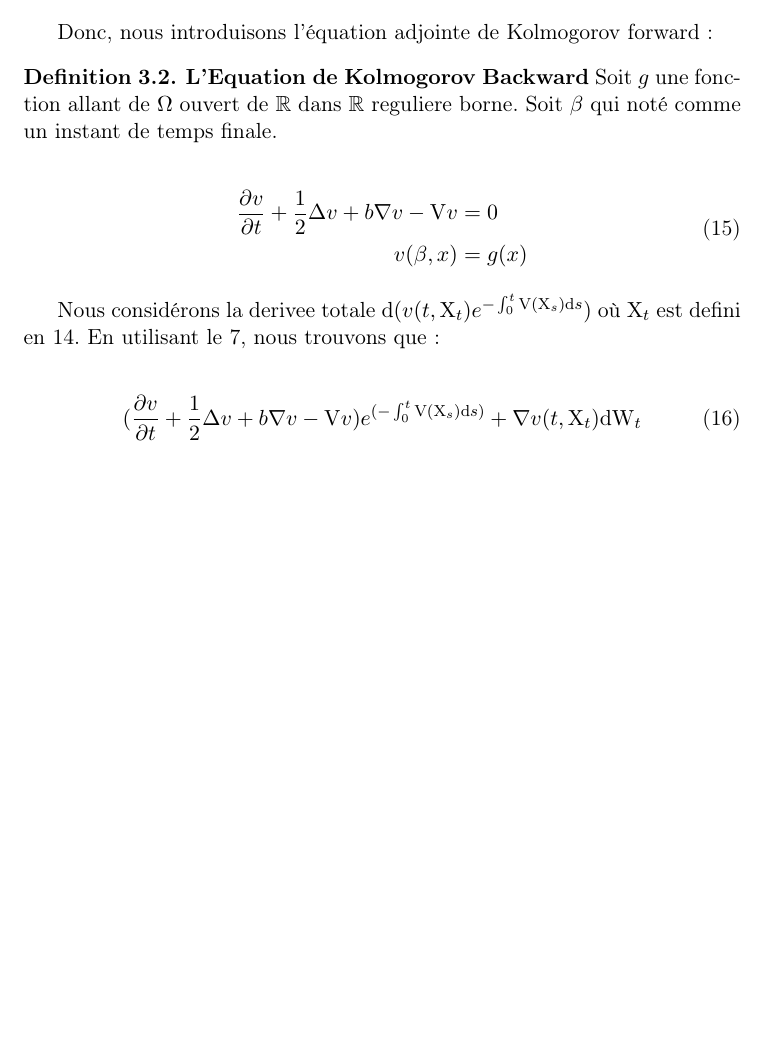
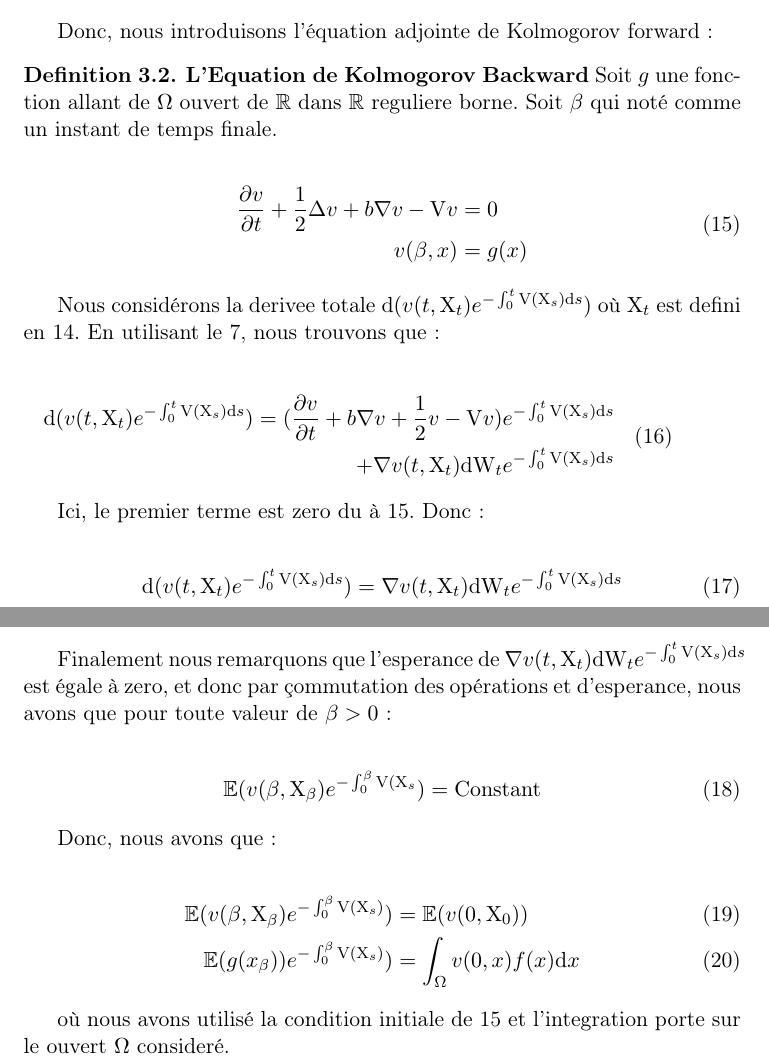
Before and after one commit to jmoran1993/map_projet_3a, a LaTeX document (Report_Notes/Seance2.tex): part of page 4 of 4 before the commit and two parts of pages 4 and 5 of 5 after it, the two joined at a grey line, cut so that both start at the same text, the shorter picture padded with empty space. Compiled offline with pdfLaTeX; an older LaTeX class or package is replaced by its successor.

Commit message:
Finish Martingale and Esperance

```diff
--- a/Report_Notes/Seance2.tex
+++ b/Report_Notes/Seance2.tex
@@ -193,10 +193,33 @@ v(\beta, x) &= g(x)
 
 Nous considérons la derivee totale $\mathrm{d}(v(t, \mathrm{X}_{t}) e^{-\int_0^{t} \mathrm{V}(\mathrm{X}_{s}) \mathrm{d}s})$ où $\mathrm{X}_{t}$ est defini en \ref{define_xt}. En utilisant le \ref{develop_ito_x}, nous trouvons que :
 
+\begin{multline}
+\begin{split}
+\mathrm{d}(v(t, \mathrm{X}_{t}) e^{-\int_0^{t} \mathrm{V}(\mathrm{X}_{s}) \mathrm{d}s}) = (\frac{\partial v}{\partial t} + b \nabla v + \frac{1}{2}v - \mathrm{V}v)e^{-\int_0^{t} \mathrm{V}(\mathrm{X}_{s}) \mathrm{d}s} \\
++ \nabla v(t, \mathrm{X}_t)\mathrm{dW}_{t} e^{-\int_0^{t} \mathrm{V}(\mathrm{X}_{s}) \mathrm{d}s}
+\end{split}
+\end{multline}
+
+Ici, le premier terme est zero du à \ref{kolmo_back}. Donc:
+
 \begin{align}
-(\frac{\partial v}{\partial t} + \frac{1}{2} \Delta v + b \nabla v - \mathrm{V}v) e^{(-\int_0^{t} \mathrm{V}(\mathrm{X}_{s}) \mathrm{d}s)} + \nabla v(t, \mathrm{X}_{t}) \mathrm{dW}_{t}
+\mathrm{d}(v(t, \mathrm{X}_{t}) e^{-\int_0^{t} \mathrm{V}(\mathrm{X}_{s}) \mathrm{d}s}) = \nabla v(t, \mathrm{X}_t)\mathrm{dW}_{t} e^{-\int_0^{t} \mathrm{V}(\mathrm{X}_{s}) \mathrm{d}s}
 \end{align}
 
+Finalement nous remarquons que l'esperance de $\nabla v(t, \mathrm{X}_t)\mathrm{dW}_{t} e^{-\int_0^{t} \mathrm{V}(\mathrm{X}_{s}) \mathrm{d}s}$ est égale à zero, et donc par çommutation des opérations et d'esperance, nous avons que pour toute valeur de $\beta > 0$:
+
+\begin{align}
+\mathbb{E}(v(\beta , \mathrm{X}_{\beta})e^{-\int_0^{\beta} \mathrm{V}(\mathrm{X}_{s}}) = \mathrm{Constant}
+\end{align}
+
+Donc, nous avons que:
+
+\begin{align}
+\mathbb{E}(v(\beta , \mathrm{X}_{\beta})e^{-\int_0^{\beta} \mathrm{V}(\mathrm{X}_{s})}) &= \mathbb{E}(v(0, \mathrm{X}_0)) \\
+\mathbb{E}(g(x_{\beta}))e^{-\int_0^{\beta} \mathrm{V}(\mathrm{X}_{s})}) &= \int_{\Omega} v(0,x) f(x) \mathrm{d}x
+\end{align}
+
+où nous avons utilisé la condition initiale de \ref{kolmo_back} et l'integration porte sur le ouvert $\Omega$ consideré.
 
 
 
```
Also changed, not shown: Report_Notes/Seance2.pdf, Report_Notes/Seance2.tex (4 more changed lines).
